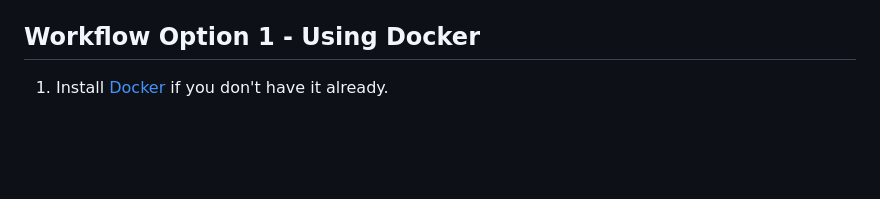
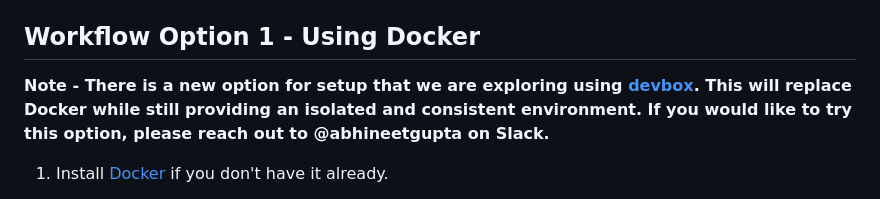
Before and after one commit to WeAreSeismica/tex2jats, a Markdown page: README.md, the part around the change. Drawn GitHub-style; blank space fills up the shorter version.

```diff
--- a/README.md
+++ b/README.md
@@ -25,6 +25,8 @@ Before running the TeX2JATS converter, you need to:
 
 
 ## Workflow Option 1 - Using Docker
+**Note - There is a new option for setup that we are exploring using [devbox](https://www.jetify.com/devbox). This will replace Docker while still providing an isolated and consistent environment. If you would like to try this option, please reach out to @abhineetgupta on Slack.**
+
 1. Install [Docker](https://www.docker.com/) if you don't have it already.
 
 1. Start up Docker. Usually you will have an application called "Docker" on your computer with a rudimentary graphical user interface (GUI). You can also run this command in the command-line interface (CLI):
```
